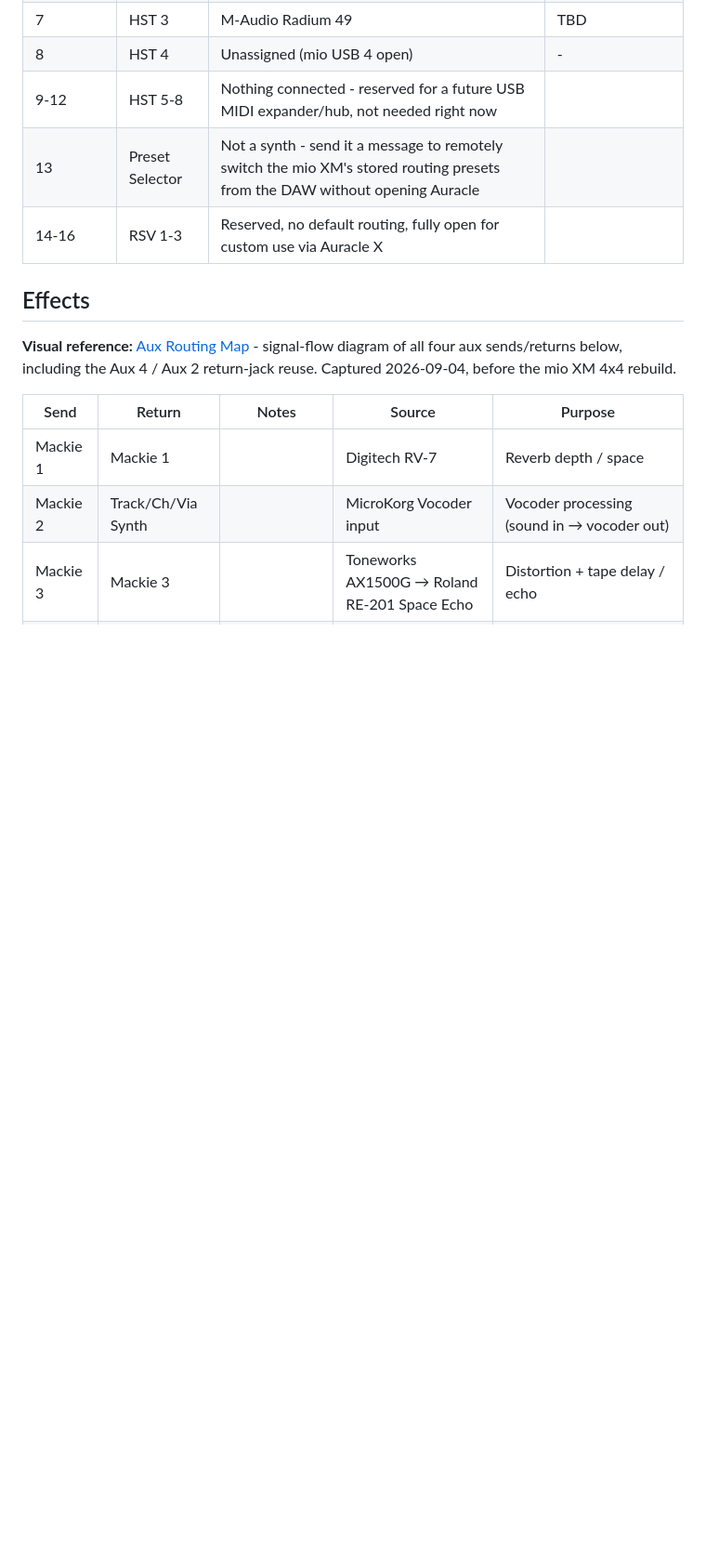
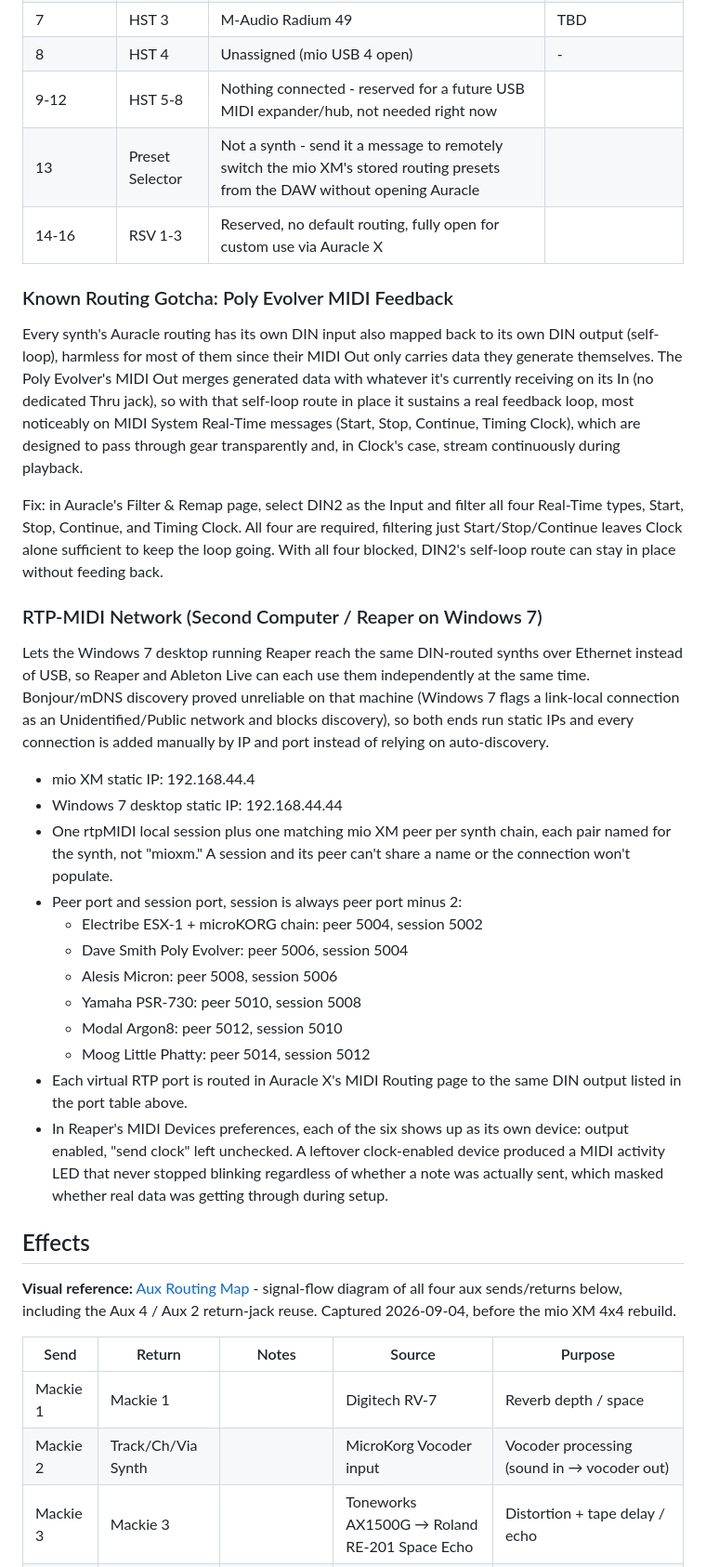
Before and after one commit to conspicuoustechnologist/synth-patch-library, a Markdown page: studio-setup.md, the part around the change. Shown at 93% size. GitHub-like rendering; blank space fills up the shorter version.

Commit message:
Document RTP-MIDI network config and Poly Evolver feedback fix
Static IP scheme and per-synth session/port mapping for reaching the
mio XM's DIN-routed synths over Ethernet from the Windows 7 Reaper box,
plus the routing gotcha that caused MIDI feedback on the Poly Evolver
(DIN self-loop route needs Real-Time message types filtered).

Co-Authored-By: Claude Sonnet 5 <noreply@anthropic.com>

```diff
--- a/studio-setup.md
+++ b/studio-setup.md
@@ -113,6 +113,27 @@ The mio XM presents 16 generic MIDI ports over its single USB-DAW connection (Wi
 | 13 | Preset Selector | Not a synth - send it a message to remotely switch the mio XM's stored routing presets from the DAW without opening Auracle |
 | 14-16 | RSV 1-3 | Reserved, no default routing, fully open for custom use via Auracle X |
 
+### Known Routing Gotcha: Poly Evolver MIDI Feedback
+Every synth's Auracle routing has its own DIN input also mapped back to its own DIN output (self-loop), harmless for most of them since their MIDI Out only carries data they generate themselves. The Poly Evolver's MIDI Out merges generated data with whatever it's currently receiving on its In (no dedicated Thru jack), so with that self-loop route in place it sustains a real feedback loop, most noticeably on MIDI System Real-Time messages (Start, Stop, Continue, Timing Clock), which are designed to pass through gear transparently and, in Clock's case, stream continuously during playback.
+
+Fix: in Auracle's Filter & Remap page, select DIN2 as the Input and filter all four Real-Time types, Start, Stop, Continue, and Timing Clock. All four are required, filtering just Start/Stop/Continue leaves Clock alone sufficient to keep the loop going. With all four blocked, DIN2's self-loop route can stay in place without feeding back.
+
+### RTP-MIDI Network (Second Computer / Reaper on Windows 7)
+Lets the Windows 7 desktop running Reaper reach the same DIN-routed synths over Ethernet instead of USB, so Reaper and Ableton Live can each use them independently at the same time. Bonjour/mDNS discovery proved unreliable on that machine (Windows 7 flags a link-local connection as an Unidentified/Public network and blocks discovery), so both ends run static IPs and every connection is added manually by IP and port instead of relying on auto-discovery.
+
+- mio XM static IP: 192.168.44.4
+- Windows 7 desktop static IP: 192.168.44.44
+- One rtpMIDI local session plus one matching mio XM peer per synth chain, each pair named for the synth, not "mioxm." A session and its peer can't share a name or the connection won't populate.
+- Peer port and session port, session is always peer port minus 2:
+  - Electribe ESX-1 + microKORG chain: peer 5004, session 5002
+  - Dave Smith Poly Evolver: peer 5006, session 5004
+  - Alesis Micron: peer 5008, session 5006
+  - Yamaha PSR-730: peer 5010, session 5008
+  - Modal Argon8: peer 5012, session 5010
+  - Moog Little Phatty: peer 5014, session 5012
+- Each virtual RTP port is routed in Auracle X's MIDI Routing page to the same DIN output listed in the port table above.
+- In Reaper's MIDI Devices preferences, each of the six shows up as its own device: output enabled, "send clock" left unchecked. A leftover clock-enabled device produced a MIDI activity LED that never stopped blinking regardless of whether a note was actually sent, which masked whether real data was getting through during setup.
+
 ## Effects
 **Visual reference:** [Aux Routing Map](https://www.conspicuoustechnologist.com/studio/aux-routing-map/) - signal-flow diagram of all four aux sends/returns below, including the Aux 4 / Aux 2 return-jack reuse. Captured 2026-09-04, before the mio XM 4x4 rebuild.
 
```
